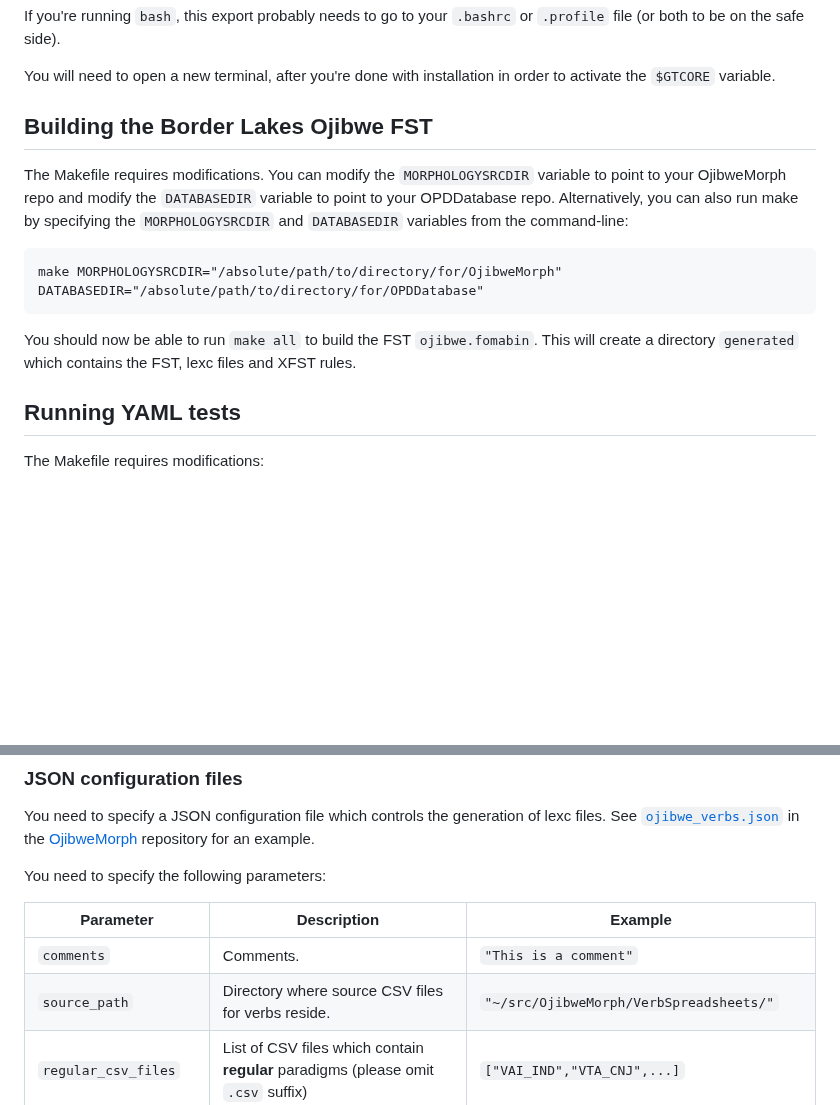
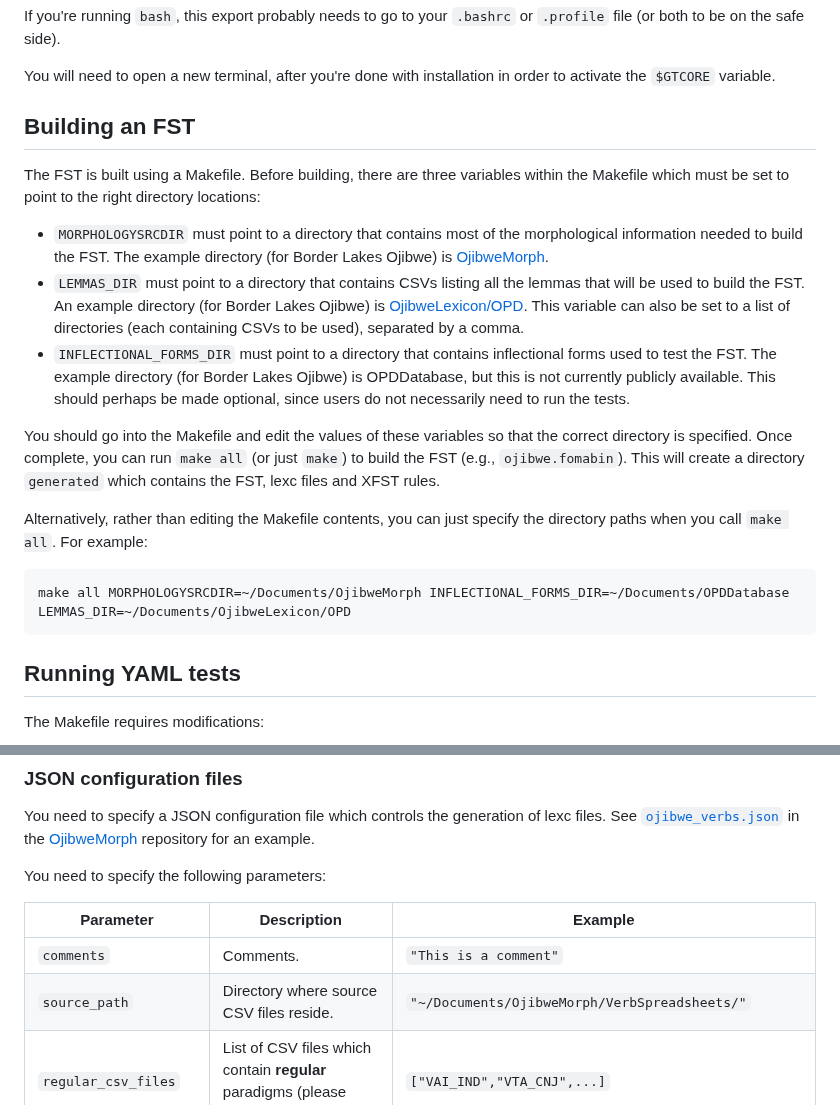
Before and after one commit to ELF-Lab/ParserTools, a Markdown page: csv2fst/README.md, 2 parts joined by grey strips. Rendered like a GitHub page; blank space fills up the shorter version.

````diff
--- a/csv2fst/README.md
+++ b/csv2fst/README.md
@@ -50,18 +49,19 @@ If you're running `bash`, this export probably needs to go to your `.bashrc` or
 
 You will need to open a new terminal, after you're done with installation in order to activate the `$GTCORE` variable.
 
-## Building the Border Lakes Ojibwe FST
+## Building an FST
+The FST is built using a Makefile.  Before building, there are three variables within the Makefile which must be set to point to the right directory locations:
+- `MORPHOLOGYSRCDIR` must point to a directory that contains most of the morphological information needed to build the FST.  The example directory (for Border Lakes Ojibwe) is [OjibweMorph](https://github.com/ELF-Lab/OjibweMorph/tree/dev).
+- `LEMMAS_DIR` must point to a directory that contains CSVs listing all the lemmas that will be used to build the FST.  An example directory (for Border Lakes Ojibwe) is [OjibweLexicon/OPD](https://github.com/ELF-Lab/OjibweLexicon/tree/main/OPD).
+     This variable can also be set to a list of directories (each containing CSVs to be used), separated by a comma.
+- `INFLECTIONAL_FORMS_DIR` must point to a directory that contains inflectional forms used to test the FST.  The example directory (for Border Lakes Ojibwe) is OPDDatabase, but this is not currently publicly available.  This should perhaps be made optional, since users do not necessarily need to run the tests.
 
-The Makefile requires modifications. You can modify the `MORPHOLOGYSRCDIR`
-variable to point to your OjibweMorph repo and modify the `DATABASEDIR` variable to point to your OPDDatabase repo. Alternatively, you can also run make by specifying the `MORPHOLOGYSRCDIR` and `DATABASEDIR` variables from the command-line:
+You should go into the Makefile and edit the values of these variables so that the correct directory is specified.  Once complete, you can run `make all` (or just `make`) to build the FST (e.g., `ojibwe.fomabin`). This will create a directory `generated` which contains the FST, lexc files and XFST rules.
 
+Alternatively, rather than editing the Makefile contents, you can just specify the directory paths when you call `make all`.  For example:
 ```
-make MORPHOLOGYSRCDIR="/absolute/path/to/directory/for/OjibweMorph" DATABASEDIR="/absolute/path/to/directory/for/OPDDatabase"
+make all MORPHOLOGYSRCDIR=~/Documents/OjibweMorph INFLECTIONAL_FORMS_DIR=~/Documents/OPDDatabase LEMMAS_DIR=~/Documents/OjibweLexicon/OPD
 ```
-
-You should now be able to run `make all` to build the FST `ojibwe.fomabin`. This will
-create a directory `generated` which contains the FST, lexc files and
-XFST rules.
 
 ## Running YAML tests
 
@@ -109,7 +109,7 @@ You need to specify the following parameters:
 | Parameter | Description | Example |
 |-----------|-------------|---------|
 | `comments`  | Comments. | `"This is a comment"` |
-| `source_path` | Directory where source CSV files for verbs reside. | `"~/src/OjibweMorph/VerbSpreadsheets/"` |
+| `source_path` | Directory where source CSV files reside. | `"~/Documents/OjibweMorph/VerbSpreadsheets/"` |
 | `regular_csv_files` | List of CSV files which contain **regular** paradigms (please omit `.csv` suffix) | `["VAI_IND","VTA_CNJ",...]` |
 | `irregular_csv_files` | List of CSV files which contain **irregular** paradigms (please omit `.csv` suffix) | `["VAI_IRR"]` |
 | `lexical_database` | External CSV lexical database file. | `"VERBS.csv"` |
````
Also changed, not shown: other parts of csv2fst/README.md (+14 -24 lines).
